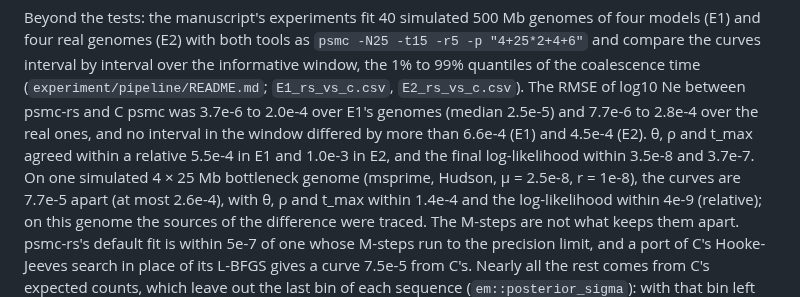
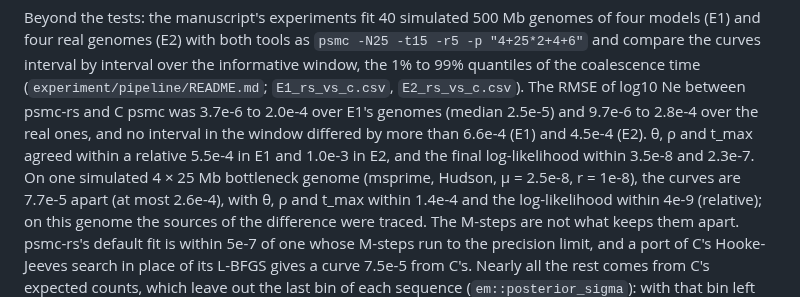
Before and after one commit to larryivan/psmc-rs, a Markdown page: README.md, the part around the change. Drawn GitHub-style.

```diff
--- a/README.md
+++ b/README.md
@@ -818,11 +818,11 @@ genomes of four models (E1) and four real genomes (E2) with both tools as
 interval over the informative window, the 1% to 99% quantiles of the
 coalescence time (`experiment/pipeline/README.md`; `E1_rs_vs_c.csv`,
 `E2_rs_vs_c.csv`). The RMSE of log10 Ne between psmc-rs and C psmc was
-3.7e-6 to 2.0e-4 over E1's genomes (median 2.5e-5) and 7.7e-6 to 2.8e-4
+3.7e-6 to 2.0e-4 over E1's genomes (median 2.5e-5) and 9.7e-6 to 2.8e-4
 over the real ones, and no interval in the window differed by more than
 6.6e-4 (E1) and 4.5e-4 (E2). θ, ρ and t_max agreed within a relative
 5.5e-4 in E1 and 1.0e-3 in E2, and the final log-likelihood within
-3.5e-8 and 3.7e-7. On one simulated 4 × 25 Mb bottleneck genome (msprime,
+3.5e-8 and 2.3e-7. On one simulated 4 × 25 Mb bottleneck genome (msprime,
 Hudson, μ = 2.5e-8, r = 1e-8), the curves are 7.7e-5 apart (at most
 2.6e-4), with θ, ρ and t_max within 1.4e-4 and the log-likelihood within
 4e-9 (relative); on this genome the sources of the difference were
```
Also changed, not shown: CHANGELOG.md (+1 -1 lines), experiment/pipeline/README.md (+1 -1 lines).
